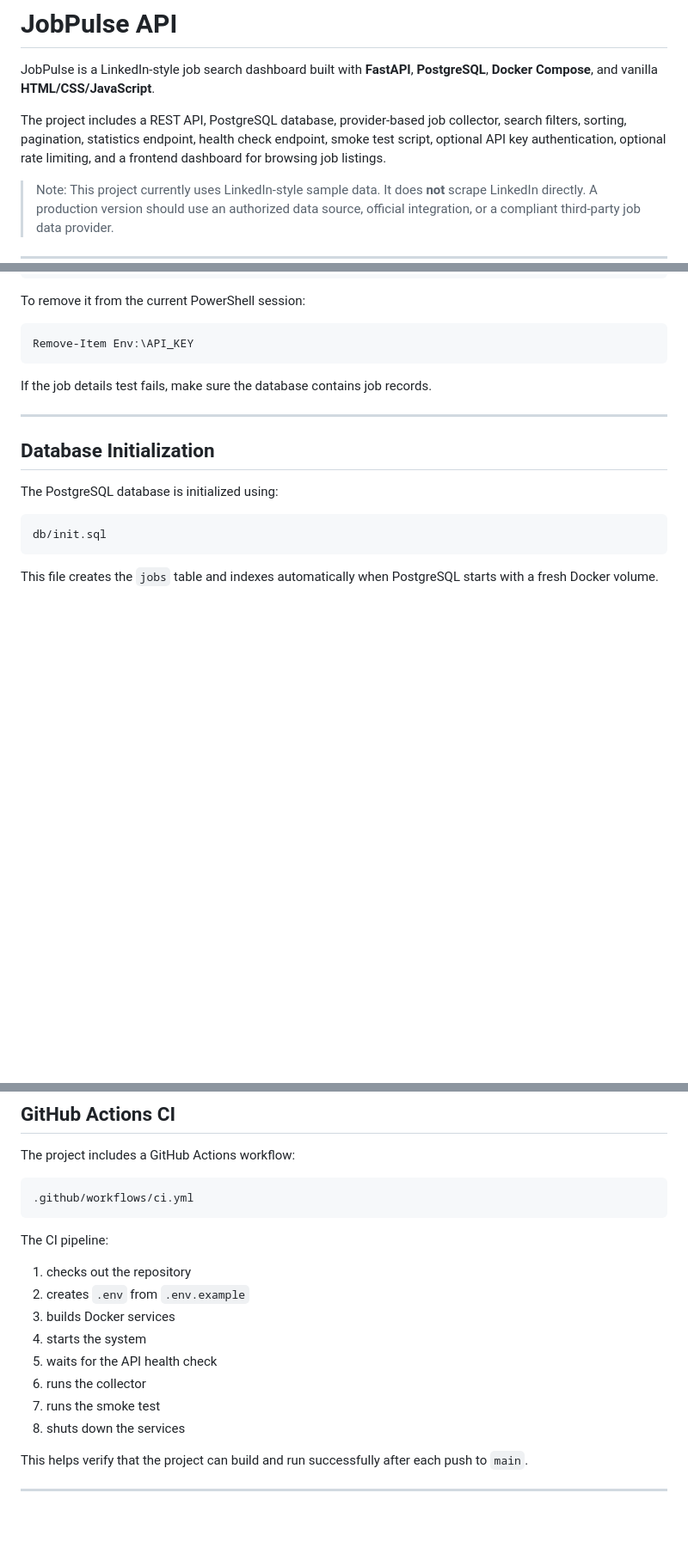
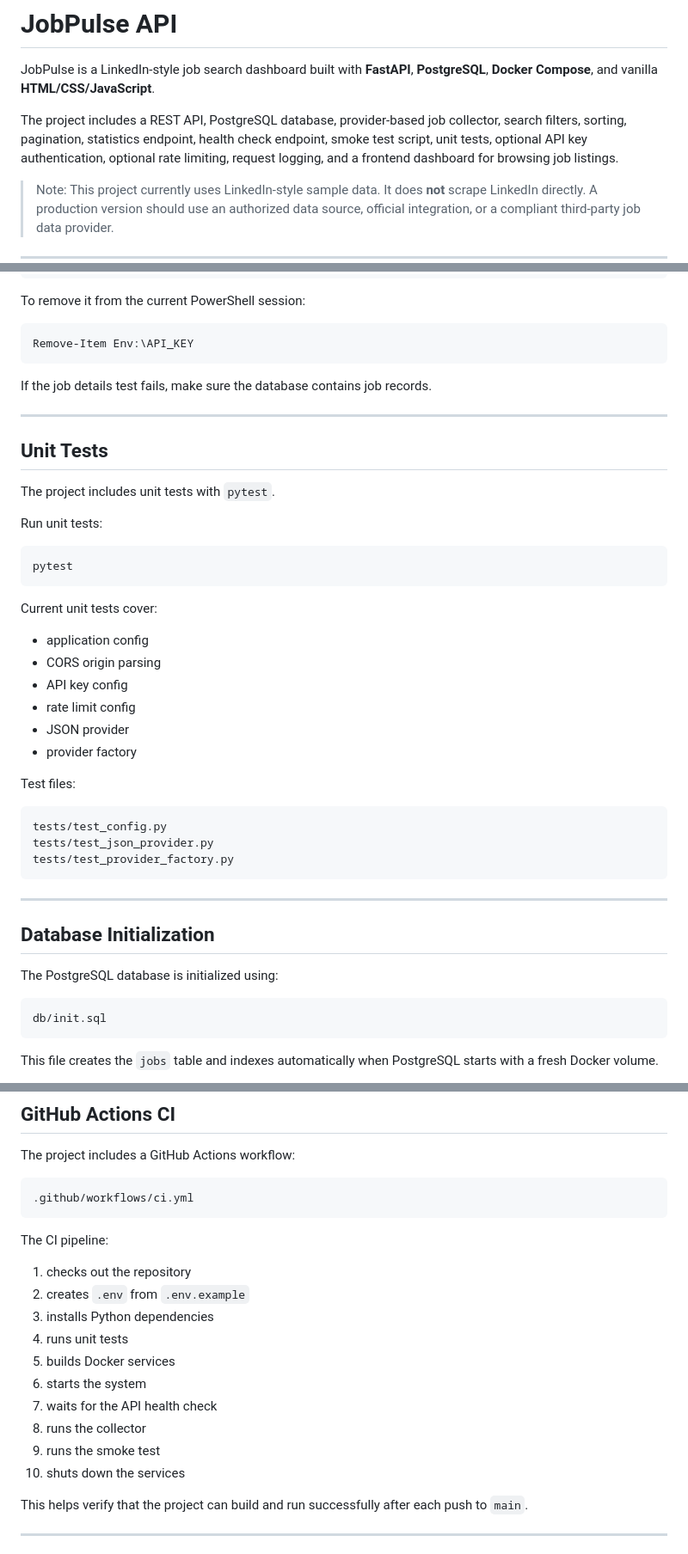
Before and after one commit to mrezamaghouli/jobpulse-api, a Markdown page: README.md, 3 parts joined by grey strips. Shown at 86% size. Drawn GitHub-style; blank space fills up the shorter version.

````diff
--- a/README.md
+++ b/README.md
@@ -2,7 +2,7 @@
 
 JobPulse is a LinkedIn-style job search dashboard built with **FastAPI**, **PostgreSQL**, **Docker Compose**, and vanilla **HTML/CSS/JavaScript**.
 
-The project includes a REST API, PostgreSQL database, provider-based job collector, search filters, sorting, pagination, statistics endpoint, health check endpoint, smoke test script, optional API key authentication, optional rate limiting, and a frontend dashboard for browsing job listings.
+The project includes a REST API, PostgreSQL database, provider-based job collector, search filters, sorting, pagination, statistics endpoint, health check endpoint, smoke test script, unit tests, optional API key authentication, optional rate limiting, request logging, and a frontend dashboard for browsing job listings.
 
 > Note: This project currently uses LinkedIn-style sample data. It does **not** scrape LinkedIn directly. A production version should use an authorized data source, official integration, or a compliant third-party job data provider.
 
@@ -451,6 +487,35 @@ If the job details test fails, make sure the database contains job records.
 
 ---
 
+## Unit Tests
+
+The project includes unit tests with `pytest`.
+
+Run unit tests:
+
+```powershell
+pytest
+```
+
+Current unit tests cover:
+
+* application config
+* CORS origin parsing
+* API key config
+* rate limit config
+* JSON provider
+* provider factory
+
+Test files:
+
+```text
+tests/test_config.py
+tests/test_json_provider.py
+tests/test_provider_factory.py
+```
+
+---
+
 ## Database Initialization
 
 The PostgreSQL database is initialized using:
@@ -790,12 +875,14 @@ The CI pipeline:
 
 1. checks out the repository
 2. creates `.env` from `.env.example`
-3. builds Docker services
-4. starts the system
-5. waits for the API health check
-6. runs the collector
-7. runs the smoke test
-8. shuts down the services
+3. installs Python dependencies
+4. runs unit tests
+5. builds Docker services
+6. starts the system
+7. waits for the API health check
+8. runs the collector
+9. runs the smoke test
+10. shuts down the services
 
 This helps verify that the project can build and run successfully after each push to `main`.
 
````
Also changed, not shown: other parts of README.md (+61 -2 lines).
